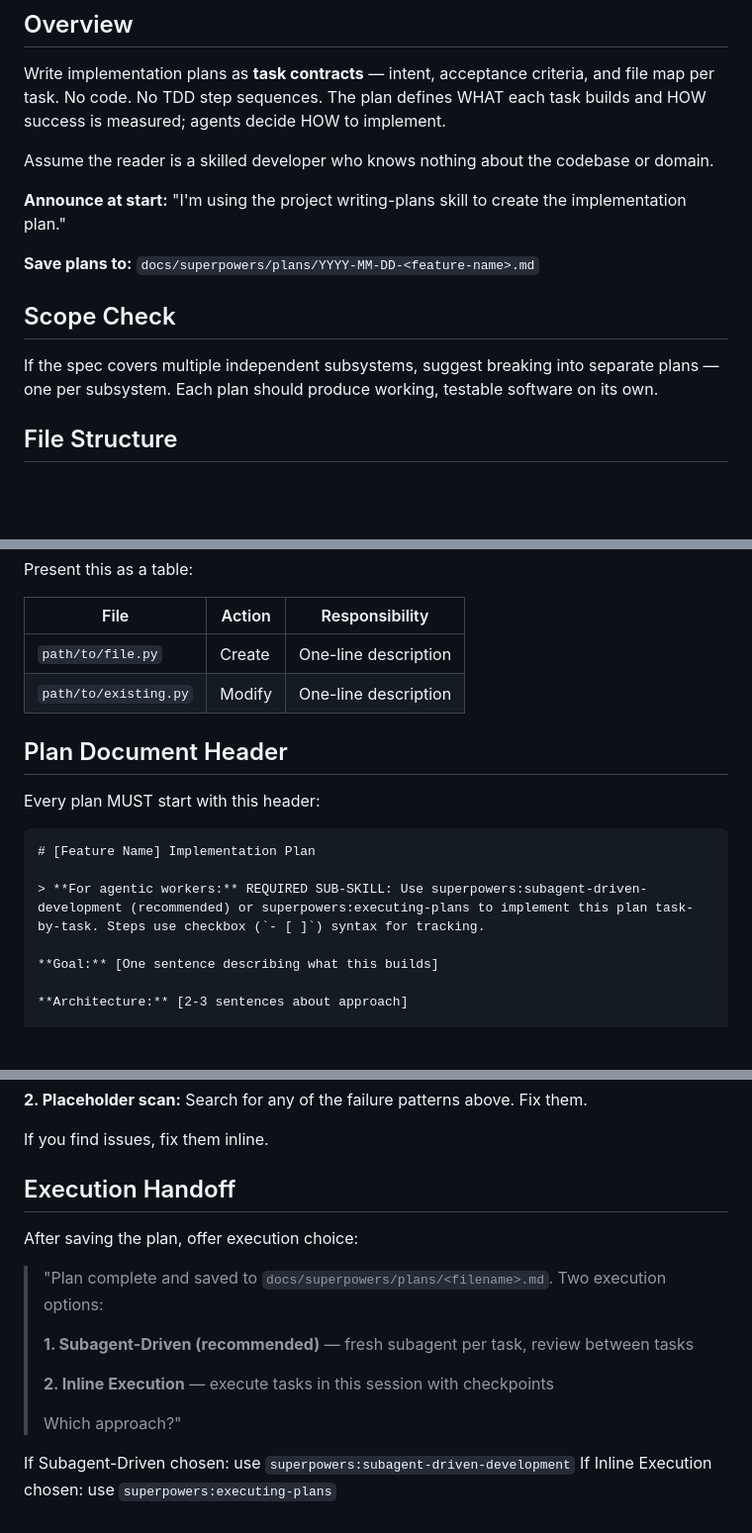
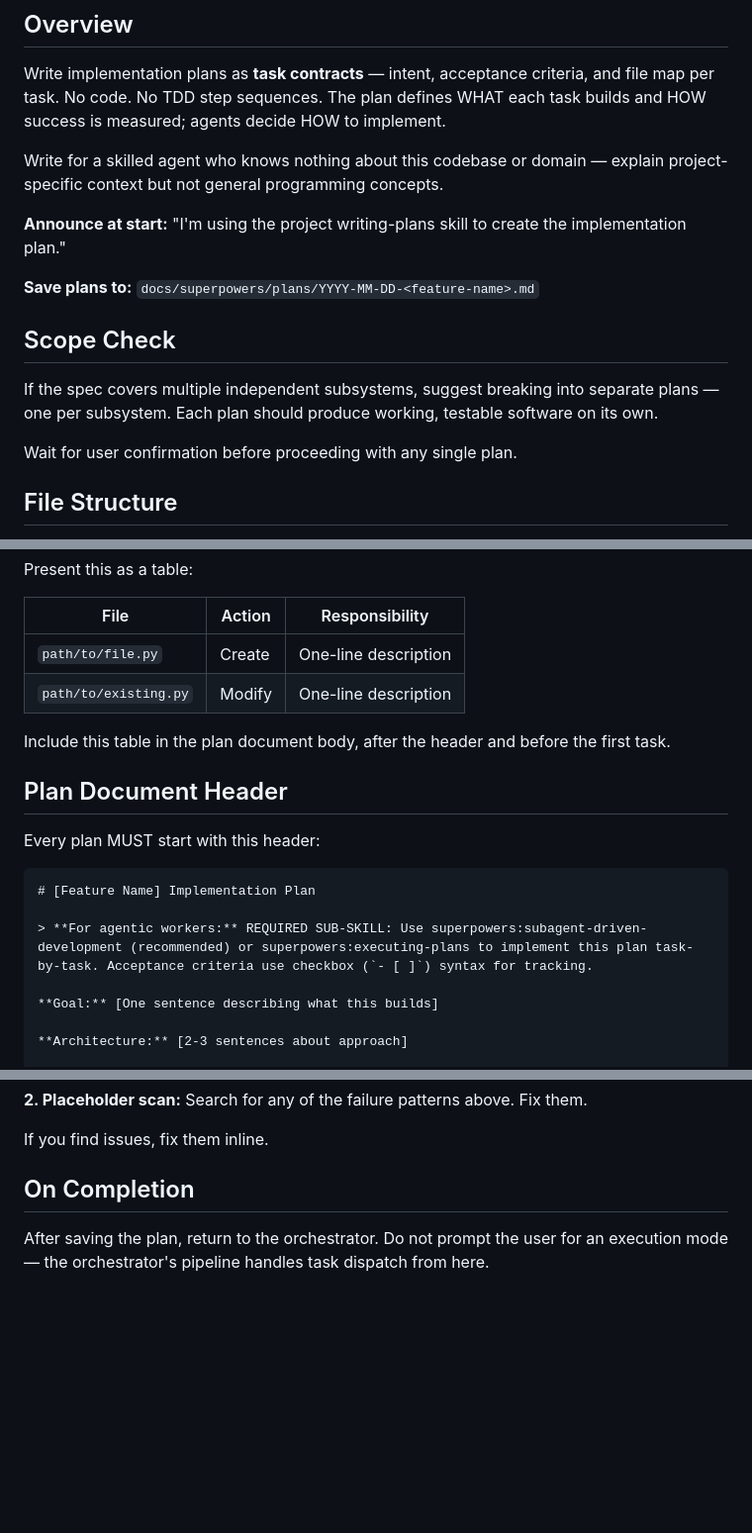
Before and after one commit to sharmavipin1608/ClaudeTemplate, a Markdown page: skills/writing-plans.md, 3 parts joined by grey strips. Shown at 99% size. GitHub-like rendering; blank space fills up the shorter version.

Commit message:
fix: address code quality issues in writing-plans skill
Co-Authored-By: Claude Sonnet 4.6 <noreply@anthropic.com>

````diff
--- a/skills/writing-plans.md
+++ b/skills/writing-plans.md
@@ -4,7 +4,7 @@
 
 Write implementation plans as **task contracts** — intent, acceptance criteria, and file map per task. No code. No TDD step sequences. The plan defines WHAT each task builds and HOW success is measured; agents decide HOW to implement.
 
-Assume the reader is a skilled developer who knows nothing about the codebase or domain.
+Write for a skilled agent who knows nothing about this codebase or domain — explain project-specific context but not general programming concepts.
 
 **Announce at start:** "I'm using the project writing-plans skill to create the implementation plan."
 
@@ -13,6 +13,8 @@ Assume the reader is a skilled developer who knows nothing about the codebase or
 ## Scope Check
 
 If the spec covers multiple independent subsystems, suggest breaking into separate plans — one per subsystem. Each plan should produce working, testable software on its own.
+
+Wait for user confirmation before proceeding with any single plan.
 
 ## File Structure
 
@@ -29,6 +31,8 @@ Present this as a table:
 | `path/to/file.py` | Create | One-line description |
 | `path/to/existing.py` | Modify | One-line description |
 
+Include this table in the plan document body, after the header and before the first task.
+
 ## Plan Document Header
 
 Every plan MUST start with this header:
@@ -36,7 +40,7 @@ Every plan MUST start with this header:
 ```markdown
 # [Feature Name] Implementation Plan
 
-> **For agentic workers:** REQUIRED SUB-SKILL: Use superpowers:subagent-driven-development (recommended) or superpowers:executing-plans to implement this plan task-by-task. Steps use checkbox (`- [ ]`) syntax for tracking.
+> **For agentic workers:** REQUIRED SUB-SKILL: Use superpowers:subagent-driven-development (recommended) or superpowers:executing-plans to implement this plan task-by-task. Acceptance criteria use checkbox (`- [ ]`) syntax for tracking.
 
 **Goal:** [One sentence describing what this builds]
 
@@ -90,17 +96,6 @@ After writing the complete plan, check it against the spec:
 
 If you find issues, fix them inline.
 
-## Execution Handoff
+## On Completion
 
-After saving the plan, offer execution choice:
-
-> "Plan complete and saved to `docs/superpowers/plans/<filename>.md`. Two execution options:
->
-> **1. Subagent-Driven (recommended)** — fresh subagent per task, review between tasks
->
-> **2. Inline Execution** — execute tasks in this session with checkpoints
->
-> Which approach?"
-
-If Subagent-Driven chosen: use `superpowers:subagent-driven-development`
-If Inline Execution chosen: use `superpowers:executing-plans`
+After saving the plan, return to the orchestrator. Do not prompt the user for an execution mode — the orchestrator's pipeline handles task dispatch from here.
````
Also changed, not shown: other parts of skills/writing-plans.md (+2 -0 lines).
